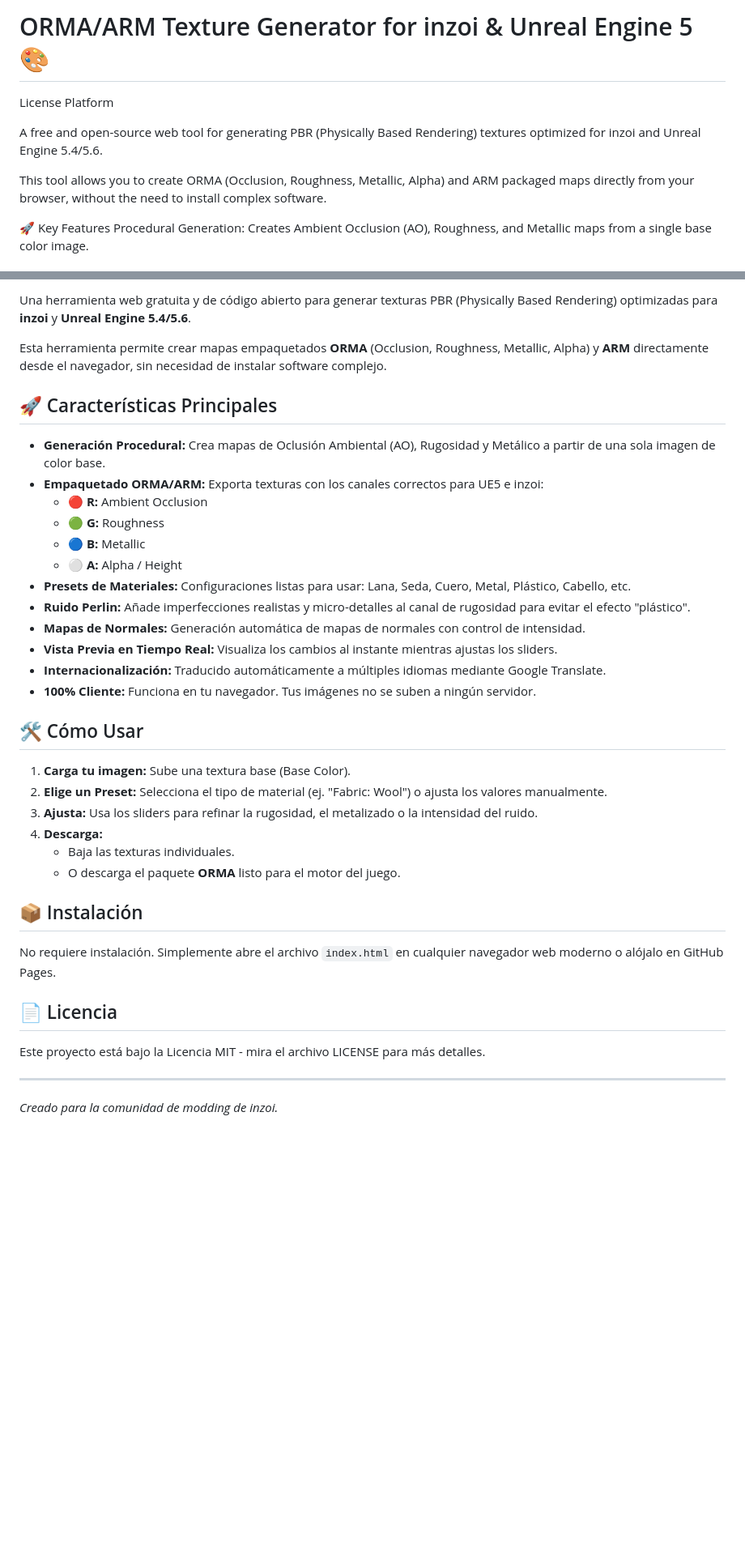
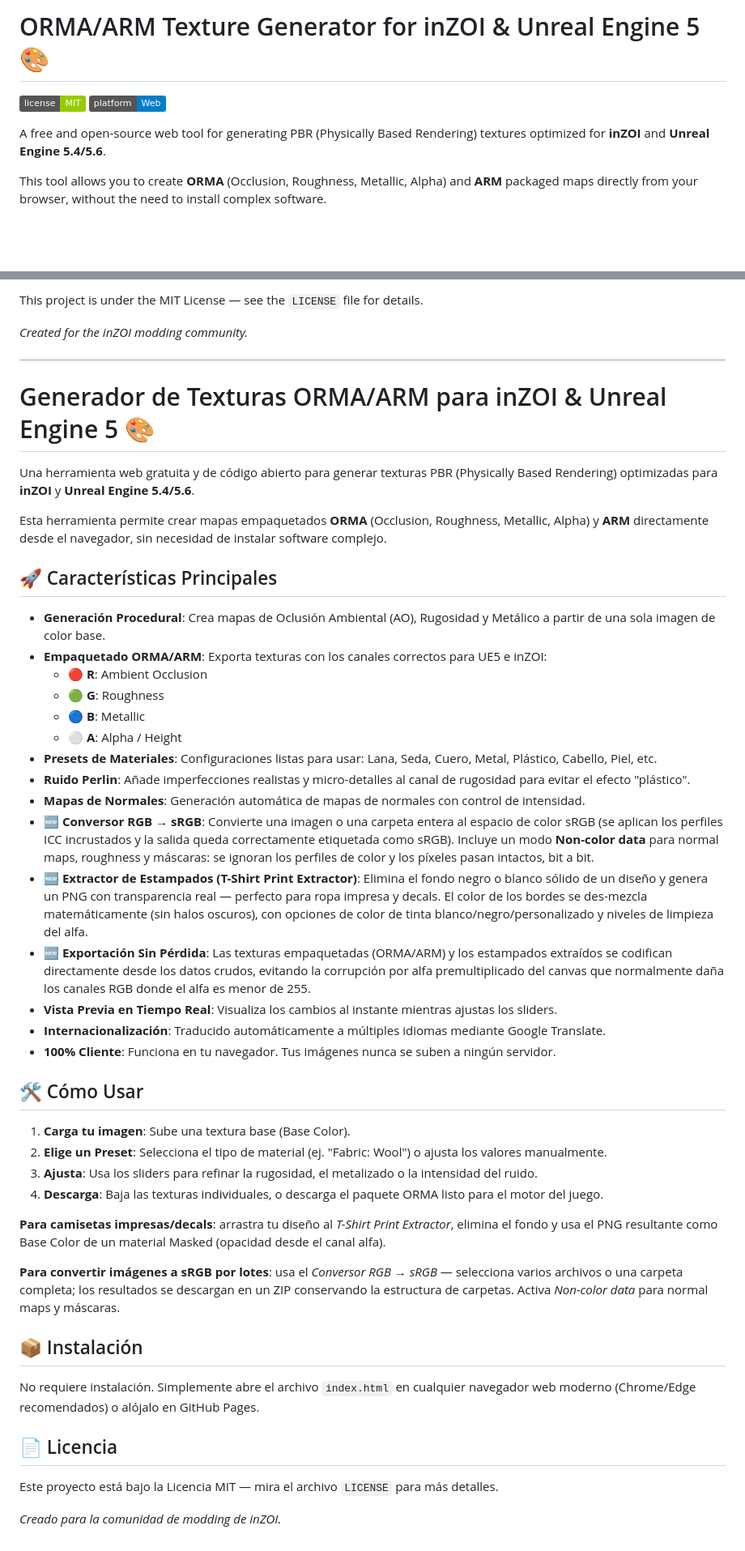
Before and after one commit to TresDtres/Web-tool-to-generate-PBR-ORMA-ARM-inZOI, a Markdown page: README.md, 2 parts joined by grey strips. Shown at 81% size. Rendered like a GitHub page; badges without logos; blank space fills up the shorter version.

Commit message:
Revise README with new features and formatting
Updated README to include new features and improved formatting.

```diff
--- a/README.md
+++ b/README.md
@@ -1,10 +1,8 @@
-# ORMA/ARM Texture Generator for inzoi & Unreal Engine 5 🎨
-License Platform
+# ORMA/ARM Texture Generator for inZOI & Unreal Engine 5 🎨
 
-A free and open-source web tool for generating PBR (Physically Based Rendering) textures optimized for inzoi and Unreal Engine 5.4/5.6.
+![License](https://img.shields.io/badge/license-MIT-green) ![Platform](https://img.shields.io/badge/platform-Web-blue)
 
-This tool allows you to create ORMA (Occlusion, Roughness, Metallic, Alpha) and ARM packaged maps directly from your browser, without the need to install complex software.
+A free and open-source web tool for generating PBR (Physically Based Rendering) textures optimized for **inZOI** and **Unreal Engine 5.4/5.6**.
 
-🚀 Key Features
-Procedural Generation: Creates Ambient Occlusion (AO), Roughness, and Metallic maps from a single base color image.
+This tool allows you to create **ORMA** (Occlusion, Roughness, Metallic, Alpha) and **ARM** packaged maps directly from your browser, without the need to install complex software.
 
@@ -41,41 +43,51 @@ No installation required. Simply open the index.html file in any modern web brow
 
-Una herramienta web gratuita y de código abierto para generar texturas PBR (Physically Based Rendering) optimizadas para **inzoi** y **Unreal Engine 5.4/5.6**.
+This project is under the MIT License — see the `LICENSE` file for details.
+
+*Created for the inZOI modding community.*
+
+---
+
+# Generador de Texturas ORMA/ARM para inZOI & Unreal Engine 5 🎨
+
+Una herramienta web gratuita y de código abierto para generar texturas PBR (Physically Based Rendering) optimizadas para **inZOI** y **Unreal Engine 5.4/5.6**.
 
 Esta herramienta permite crear mapas empaquetados **ORMA** (Occlusion, Roughness, Metallic, Alpha) y **ARM** directamente desde el navegador, sin necesidad de instalar software complejo.
 
 ## 🚀 Características Principales
 
-*   **Generación Procedural:** Crea mapas de Oclusión Ambiental (AO), Rugosidad y Metálico a partir de una sola imagen de color base.
-*   **Empaquetado ORMA/ARM:** Exporta texturas con los canales correctos para UE5 e inzoi:
-    *   🔴 **R:** Ambient Occlusion
-    *   🟢 **G:** Roughness
-    *   🔵 **B:** Metallic
-    *   ⚪ **A:** Alpha / Height
-*   **Presets de Materiales:** Configuraciones listas para usar: Lana, Seda, Cuero, Metal, Plástico, Cabello, etc.
-*   **Ruido Perlin:** Añade imperfecciones realistas y micro-detalles al canal de rugosidad para evitar el efecto "plástico".
-*   **Mapas de Normales:** Generación automática de mapas de normales con control de intensidad.
-*   **Vista Previa en Tiempo Real:** Visualiza los cambios al instante mientras ajustas los sliders.
-*   **Internacionalización:** Traducido automáticamente a múltiples idiomas mediante Google Translate.
-*   **100% Cliente:** Funciona en tu navegador. Tus imágenes no se suben a ningún servidor.
+- **Generación Procedural**: Crea mapas de Oclusión Ambiental (AO), Rugosidad y Metálico a partir de una sola imagen de color base.
+- **Empaquetado ORMA/ARM**: Exporta texturas con los canales correctos para UE5 e inZOI:
+  - 🔴 **R**: Ambient Occlusion
+  - 🟢 **G**: Roughness
+  - 🔵 **B**: Metallic
+  - ⚪ **A**: Alpha / Height
+- **Presets de Materiales**: Configuraciones listas para usar: Lana, Seda, Cuero, Metal, Plástico, Cabello, Piel, etc.
+- **Ruido Perlin**: Añade imperfecciones realistas y micro-detalles al canal de rugosidad para evitar el efecto "plástico".
+- **Mapas de Normales**: Generación automática de mapas de normales con control de intensidad.
+- **🆕 Conversor RGB → sRGB**: Convierte una imagen o una carpeta entera al espacio de color sRGB (se aplican los perfiles ICC incrustados y la salida queda correctamente etiquetada como sRGB). Incluye un modo **Non-color data** para normal maps, roughness y máscaras: se ignoran los perfiles de color y los píxeles pasan intactos, bit a bit.
+- **🆕 Extractor de Estampados (T-Shirt Print Extractor)**: Elimina el fondo negro o blanco sólido de un diseño y genera un PNG con transparencia real — perfecto para ropa impresa y decals. El color de los bordes se des-mezcla matemáticamente (sin halos oscuros), con opciones de color de tinta blanco/negro/personalizado y niveles de limpieza del alfa.
+- **🆕 Exportación Sin Pérdida**: Las texturas empaquetadas (ORMA/ARM) y los estampados extraídos se codifican directamente desde los datos crudos, evitando la corrupción por alfa premultiplicado del canvas que normalmente daña los canales RGB donde el alfa es menor de 255.
+- **Vista Previa en Tiempo Real**: Visualiza los cambios al instante mientras ajustas los sliders.
+- **Internacionalización**: Traducido automáticamente a múltiples idiomas mediante Google Translate.
+- **100% Cliente**: Funciona en tu navegador. Tus imágenes nunca se suben a ningún servidor.
 
 ## 🛠️ Cómo Usar
 
-1.  **Carga tu imagen:** Sube una textura base (Base Color).
-2.  **Elige un Preset:** Selecciona el tipo de material (ej. "Fabric: Wool") o ajusta los valores manualmente.
-3.  **Ajusta:** Usa los sliders para refinar la rugosidad, el metalizado o la intensidad del ruido.
-4.  **Descarga:**
-    *   Baja las texturas individuales.
-    *   O descarga el paquete **ORMA** listo para el motor del juego.
+1. **Carga tu imagen**: Sube una textura base (Base Color).
+2. **Elige un Preset**: Selecciona el tipo de material (ej. "Fabric: Wool") o ajusta los valores manualmente.
+3. **Ajusta**: Usa los sliders para refinar la rugosidad, el metalizado o la intensidad del ruido.
+4. **Descarga**: Baja las texturas individuales, o descarga el paquete ORMA listo para el motor del juego.
+
+**Para camisetas impresas/decals**: arrastra tu diseño al *T-Shirt Print Extractor*, elimina el fondo y usa el PNG resultante como Base Color de un material Masked (opacidad desde el canal alfa).
+
+**Para convertir imágenes a sRGB por lotes**: usa el *Conversor RGB → sRGB* — selecciona varios archivos o una carpeta completa; los resultados se descargan en un ZIP conservando la estructura de carpetas. Activa *Non-color data* para normal maps y máscaras.
 
 ## 📦 Instalación
 
-No requiere instalación. Simplemente abre el archivo `index.html` en cualquier navegador web moderno o alójalo en GitHub Pages.
+No requiere instalación. Simplemente abre el archivo `index.html` en cualquier navegador web moderno (Chrome/Edge recomendados) o alójalo en GitHub Pages.
 
 ## 📄 Licencia
 
-Este proyecto está bajo la Licencia MIT - mira el archivo LICENSE para más detalles.
+Este proyecto está bajo la Licencia MIT — mira el archivo `LICENSE` para más detalles.
 
----
-
-
-*Creado para la comunidad de modding de inzoi.*
+*Creado para la comunidad de modding de inZOI.*
```
Also changed, not shown: other parts of README.md (+26 -22 lines).
